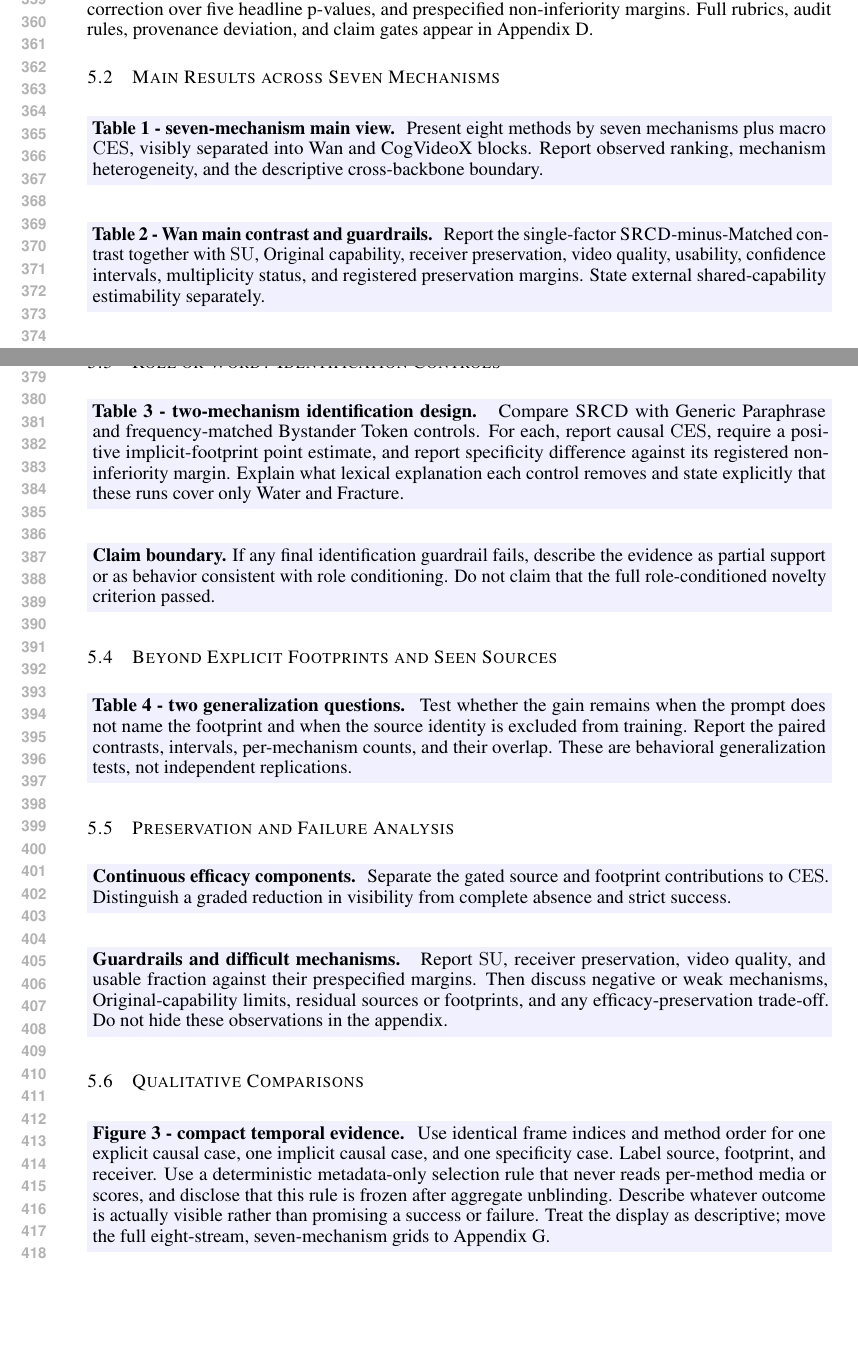
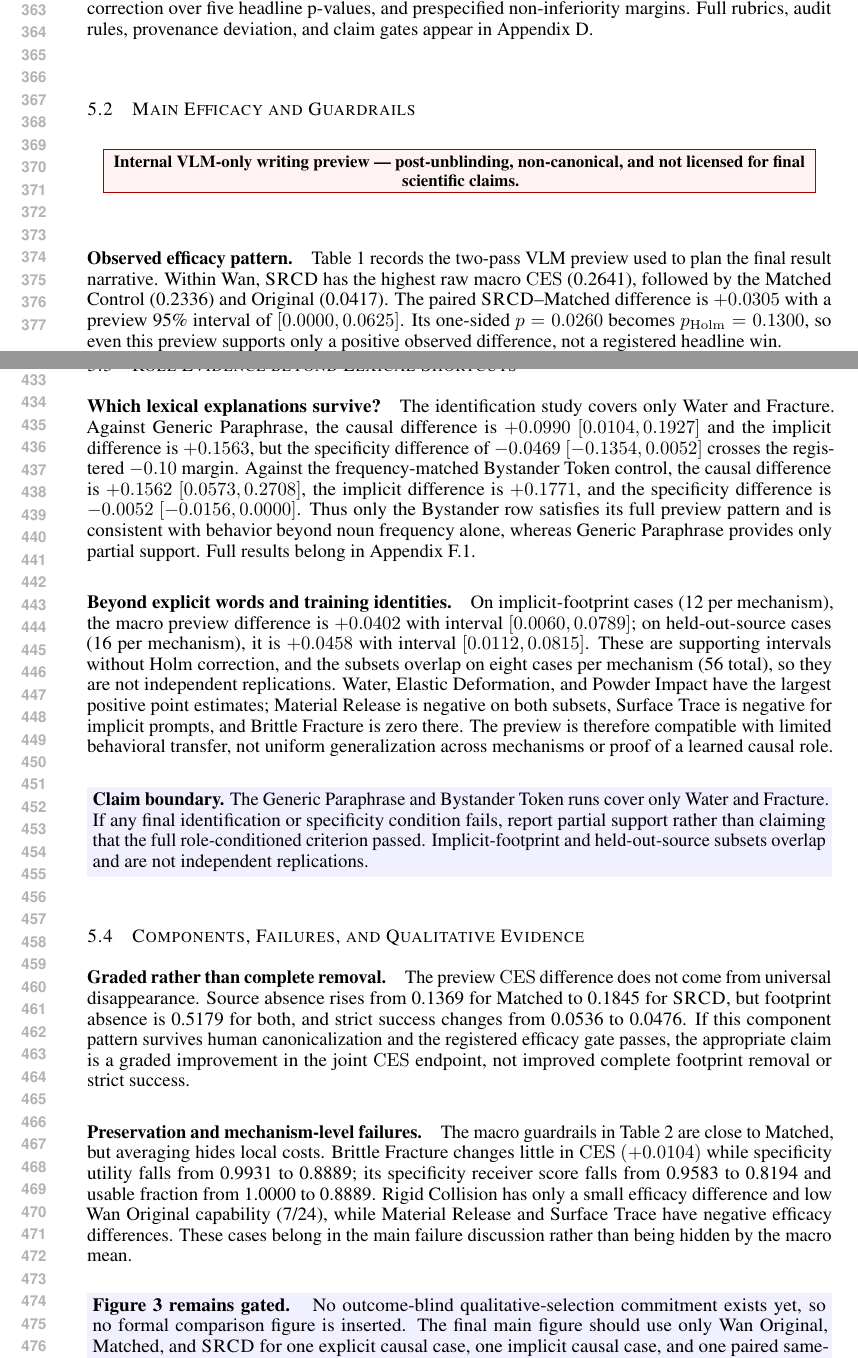
Before and after one commit to Rosita777/Video-causal, a LaTeX paper (paper/main.tex, which reads paper/sections/05_experiments.tex, paper/tables/preliminary/results_writing_preview_v2_preliminary.tex): two parts of pages 7 and 8 of 33 before the commit and two parts of pages 7 and 9 of 34 after it, joined at a grey line, cut at the place of the change, the shorter picture padded with empty space. Compiled offline with pdfLaTeX.

Commit message:
Draft isolated preliminary results narrative

```diff
--- a/paper/sections/05_experiments.tex
+++ b/paper/sections/05_experiments.tex
@@ -64,16 +64,13 @@ percentile intervals, Holm correction over five headline p-values, and prespecif
 non-inferiority margins. Full rubrics, audit rules, provenance deviation, and
 claim gates appear in \appref{app:evaluation-metrics}.
 
-\subsection{Main Results across Seven Mechanisms}
+% The hand-written VLM preview is visible only in the internal outline build.
+% Its path deliberately trips the fail-closed submission gate until final
+% human-canonical tables replace it; prose-mode PDFs never load the file.
+\ifoutline
+  \input{tables/preliminary/results_writing_preview_v2_preliminary}
+\fi
+
+\subsection{Main Efficacy and Guardrails}
 \label{subsec:main-results}
 
-\outlineblock{Table 1 - seven-mechanism main view}{
-Present eight methods by seven mechanisms plus macro \ces, visibly separated
-into Wan and CogVideoX blocks. Report observed ranking, mechanism
-heterogeneity, and the descriptive cross-backbone boundary.}
-
-\outlineblock{Table 2 - Wan main contrast and guardrails}{
-Report the single-factor \methodshort-minus-Matched contrast together with
-\su, Original capability, receiver preservation, video quality, usability,
-confidence intervals, multiplicity status, and registered preservation
-margins. State external shared-capability estimability separately.}
@@ -82,53 +82,24 @@ margins. State external shared-capability estimability separately.}
 unless the final interval, multiplicity correction, and estimability gates all
 pass. Do not convert a non-estimable external contrast into a win or a loss.}
 
-\subsection{Role or Word? Identification Controls}
+\subsection{Role Evidence beyond Lexical Shortcuts}
+\label{subsec:role-evidence}
 \label{subsec:role-or-word}
-
-\outlineblock{Table 3 - two-mechanism identification design}{
-Compare \methodshort\ with Generic Paraphrase and frequency-matched Bystander
-Token controls. For each, report causal \ces, require a positive
-implicit-footprint point estimate, and report specificity difference against
-its registered non-inferiority margin.
-Explain what lexical explanation each control removes and state explicitly
-that these runs cover only Water and Fracture.}
-
-\claimboundary{If any final identification guardrail fails, describe the
-evidence as partial support or as behavior consistent with role conditioning.
-Do not claim that the full role-conditioned novelty criterion passed.}
-
-\subsection{Beyond Explicit Footprints and Seen Sources}
 \label{subsec:generalization}
 
-\outlineblock{Table 4 - two generalization questions}{
-Test whether the gain remains when the prompt does not name the footprint and
-when the source identity is excluded from training. Report the paired
-contrasts, intervals, per-mechanism counts, and their overlap. These are
-behavioral generalization tests, not independent replications.}
+\ifoutline
+  \previewroleevidence
+\fi
 
-\subsection{Preservation and Failure Analysis}
+\claimboundary{The Generic Paraphrase and Bystander Token runs cover only
+Water and Fracture. If any final identification or specificity condition
+fails, report partial support rather than claiming that the full
+role-conditioned criterion passed. Implicit-footprint and held-out-source
+subsets overlap and are not independent replications.}
+
+\subsection{Components, Failures, and Qualitative Evidence}
 \label{subsec:preservation-failures}
-
-\outlineblock{Continuous efficacy components}{
-Separate the gated source and footprint contributions to \ces. Distinguish a
-graded reduction in visibility from complete absence and strict success.}
-
-\outlineblock{Guardrails and difficult mechanisms}{
-Report \su, receiver preservation, video quality, and usable fraction against
-their prespecified margins. Then discuss negative or weak mechanisms,
-Original-capability limits, residual sources or footprints, and any
-efficacy-preservation trade-off. Do not hide these observations in the
-appendix.}
-
-\subsection{Qualitative Comparisons}
 \label{subsec:qualitative-main}
 
-\outlineblock{Figure 3 - compact temporal evidence}{
-Use identical frame indices and method order for one explicit causal case, one
-implicit causal case, and one specificity case. Label source, footprint, and
-receiver. Use a deterministic metadata-only selection rule that never reads
-per-method media or scores, and disclose that this rule is frozen after
-aggregate unblinding. Describe whatever outcome is actually visible rather
-than promising a success or failure. Treat the display as descriptive; move the full
-eight-stream, seven-mechanism grids to
-\appref{app:qualitative-failures}.}
+\ifoutline
+  \previewcomponentsfailures
--- /dev/null
+++ b/paper/tables/preliminary/results_writing_preview_v2_preliminary.tex
@@ -0,0 +1,33 @@
+% POST_UNBLINDING_EXPLORATORY_PRELIMINARY.
+% WRITING_PREVIEW_ONLY_NOT_FOR_FINAL_SCIENTIFIC_CLAIMS.
+% NOT_CANONICAL; not human calibrated; formal_claims_permitted=false.
+% Hand-authored writing view of the frozen v2 preview tables rooted at
+% ../causal7m_formal_review_launch_v5/post_unblinding_preliminary_v2/.
+% paper_preview_manifest.json SHA-256:
+% fc4c9409f7f4a473ada91b7974d18cfe3c9879952c9d6a81ac1948e1f6916c24
+% This file is loaded only in outline mode. Final prose must instead consume
+% the generated human_canonical_v1 table interface.
+
+\newcommand{\previewresultbanner}{%
+  \begin{center}
+    \fcolorbox{red!65!black}{red!5}{%
+      \parbox{0.94\linewidth}{\centering\small\bfseries
+      Internal VLM-only writing preview --- post-unblinding, non-canonical,
+      and not licensed for final scientific claims.}}
+  \end{center}
+}
+
+\newcommand{\previewmainresults}{%
+\previewresultbanner
+
+\paragraph{Observed efficacy pattern.}
+Table~\ref{tab:preview-main-ces} records the two-pass VLM preview used to plan
+the final result narrative.  Within Wan, \methodshort{} has the highest raw
+macro \ces{} (0.2641), followed by the Matched Control (0.2336) and Original
+(0.0417).  The paired \methodshort{}--Matched difference is \(+0.0305\)
+with a preview 95\% interval of \([0.0000,0.0625]\).  Its one-sided
+\(p=0.0260\) becomes \(p_{\mathrm{Holm}}=0.1300\), so even this preview supports
+only a positive observed difference, not a registered headline win.
+
+\begin{table}[H]
+  \centering
@@ -0,0 +44,3 @@
+    \toprule
+    Stream & Water & Rigid & Brittle & Powder & Elastic & Release & Trace & Macro \\
+    \midrule
@@ -0,0 +52 @@
+    \multicolumn{9}{l}{\emph{CogVideoX-2B}} \\
@@ -0,0 +58,4 @@
+    \bottomrule
+  \end{tabular}}
+  \endgroup
+\end{table}
@@ -0,0 +79,3 @@
+    \toprule
+    Metric & \methodshort{} & Matched & \(\Delta\) & 95\% CI & Preview reading \\
+    \midrule
@@ -0,0 +87,3 @@
+    \bottomrule
+  \end{tabular}
+\end{table}
@@ -0,0 +96 @@
+negative for Material Release \(\left(-0.0104\right)\) and Surface Trace
@@ -0,0 +126,53 @@
+\end{table}
+}
+
+\newcommand{\previewroleevidence}{%
+\paragraph{Which lexical explanations survive?}
+The identification study covers only Water and Fracture.  Against Generic
+Paraphrase, the causal difference is \(+0.0990\)
+\([0.0104,0.1927]\) and the implicit difference is \(+0.1563\), but the
+specificity difference of \(-0.0469\) \([-0.1354,0.0052]\) crosses the
+registered \(-0.10\) margin.  Against the frequency-matched Bystander Token
+control, the causal difference is \(+0.1562\) \([0.0573,0.2708]\), the
+implicit difference is \(+0.1771\), and the specificity difference is
+\(-0.0052\) \([-0.0156,0.0000]\).  Thus only the Bystander row satisfies its
+full preview pattern and is consistent with behavior beyond noun frequency
+alone, whereas Generic Paraphrase provides only partial support. Full results
+belong in \appref{app:identification-controls}.
+
+\paragraph{Beyond explicit words and training identities.}
+On implicit-footprint cases (12 per mechanism), the macro preview difference
+is \(+0.0402\) with interval \([0.0060,0.0789]\); on held-out-source cases (16
+per mechanism), it is \(+0.0458\) with interval \([0.0112,0.0815]\).  These are
+supporting intervals without Holm correction, and the subsets overlap on
+eight cases per mechanism (56 total), so they are not independent
+replications.  Water, Elastic Deformation, and Powder Impact have the largest
+positive point estimates; Material Release is negative on both subsets,
+Surface Trace is negative for implicit prompts, and Brittle Fracture is zero there.
+The preview is therefore compatible with limited behavioral transfer, not
+uniform generalization across mechanisms or proof of a learned causal role.
+}
+
+\newcommand{\previewcomponentsfailures}{%
+\paragraph{Graded rather than complete removal.}
+The preview \ces{} difference does not come from universal disappearance.
+Source absence rises from 0.1369 for Matched to 0.1845 for \methodshort{}, but
+footprint absence is 0.5179 for both, and strict success changes from 0.0536 to
+0.0476.  If this component pattern survives human canonicalization and the
+registered efficacy gate passes, the appropriate claim is a graded improvement
+in the joint \ces{} endpoint, not improved complete footprint removal or strict
+success.
+
+\paragraph{Preservation and mechanism-level failures.}
+The macro guardrails in Table~\ref{tab:preview-wan-guardrails} are close to
+Matched, but averaging hides local costs.  Brittle Fracture changes little in
+\ces{} \(\left(+0.0104\right)\) while specificity utility falls from 0.9931 to 0.8889;
+its specificity receiver score falls from 0.9583 to 0.8194 and usable
+fraction from 1.0000 to 0.8889.  Rigid Collision has only a small efficacy
+difference and low Wan Original capability (7/24), while Material Release and
+Surface Trace have negative efficacy differences.  These cases belong in the
+main failure discussion rather than being hidden by the macro mean.
+
+\outlineblock{Figure 3 remains gated}{
+No outcome-blind qualitative-selection commitment exists yet, so no formal
+comparison figure is inserted.  The final main figure should use only Wan
```
Also changed, not shown: docs/PROJECT_HANDOFF.md (+12 -1 lines), paper/WRITING_PLAN.md (+46 -53 lines), paper/appendix/f_controls_and_sensitivity.tex (+1 -1 lines), paper/appendix/g_qualitative_and_failures.tex (+12 -8 lines), paper/sections/04_method.tex (+1 -2 lines), README.md, paper/README.md, paper/tables/main/README.md, paper/tables/preliminary/README.md, paper/sections/05_experiments.tex (9 more changed lines), paper/tables/preliminary/results_writing_preview_v2_preliminary.tex (83 more changed lines).
